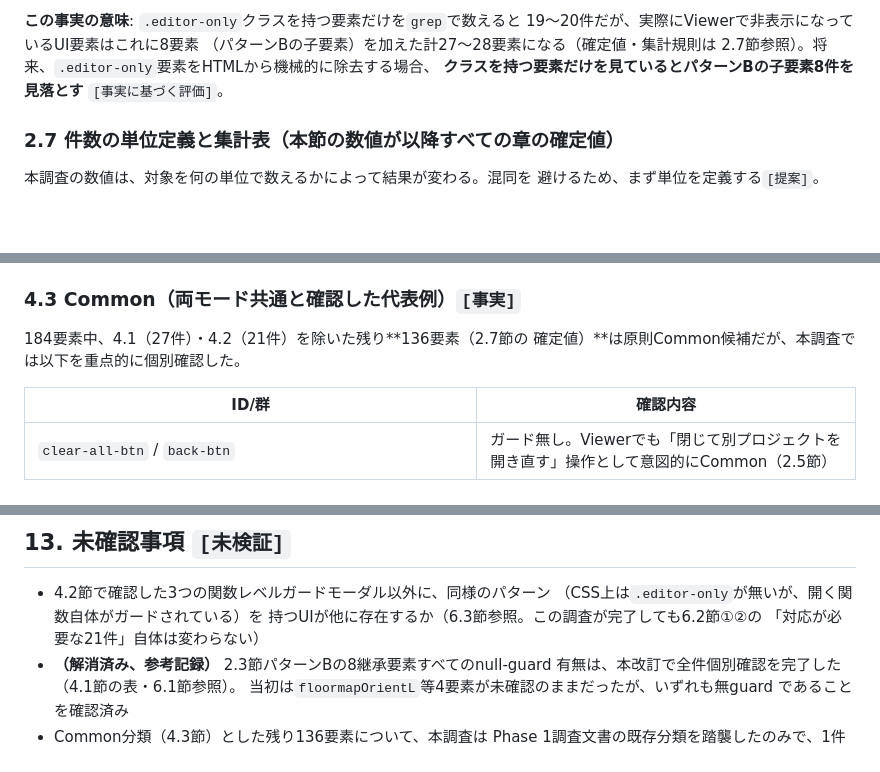
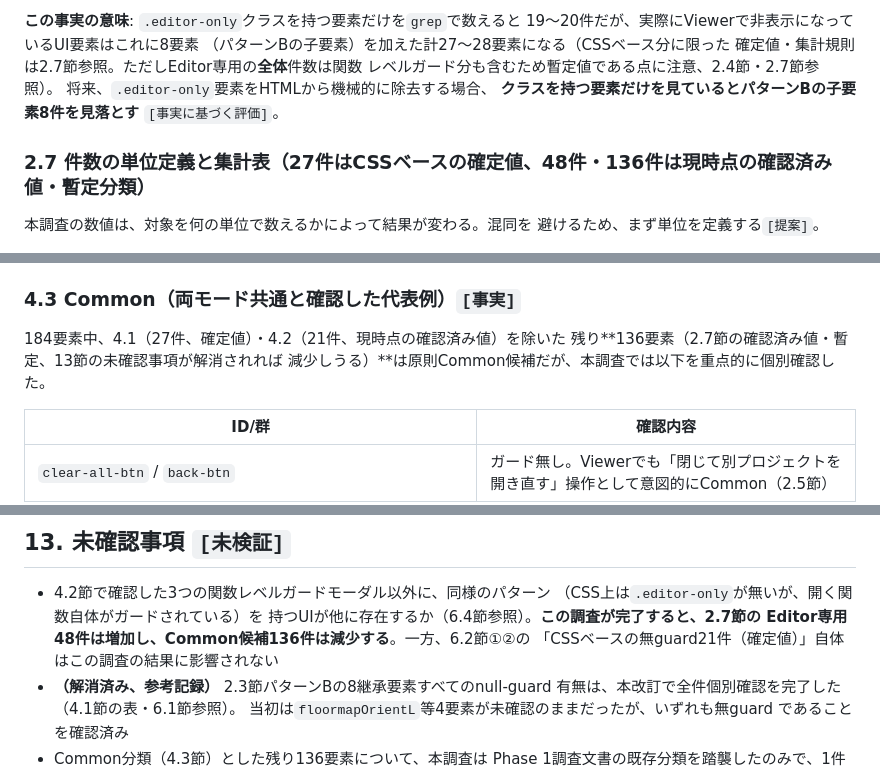
Before and after one commit to airesearchagl-art/ArchView360, a Markdown page: docs/ViewerEditor_DOM_Responsibility_Investigation.md, 3 parts joined by grey strips. Rendered like a GitHub page; blank space fills up the shorter version.

```diff
--- a/docs/ViewerEditor_DOM_Responsibility_Investigation.md
+++ b/docs/ViewerEditor_DOM_Responsibility_Investigation.md
@@ -80,12 +80,14 @@ Phase 1調査文書は「`.editor-only`クラスは20要素」という**出現
 
 **この事実の意味**: `.editor-only`クラスを持つ要素だけを`grep`で数えると
 19〜20件だが、実際にViewerで非表示になっているUI要素はこれに8要素
-（パターンBの子要素）を加えた計27〜28要素になる（確定値・集計規則は
-2.7節参照）。将来、`.editor-only`要素をHTMLから機械的に除去する場合、
+（パターンBの子要素）を加えた計27〜28要素になる（CSSベース分に限った
+確定値・集計規則は2.7節参照。ただしEditor専用の**全体**件数は関数
+レベルガード分も含むため暫定値である点に注意、2.4節・2.7節参照）。
+将来、`.editor-only`要素をHTMLから機械的に除去する場合、
 **クラスを持つ要素だけを見ているとパターンBの子要素8件を見落とす**
 `[事実に基づく評価]`。
 
-### 2.7 件数の単位定義と集計表（本節の数値が以降すべての章の確定値）
+### 2.7 件数の単位定義と集計表（27件はCSSベースの確定値、48件・136件は現時点の確認済み値・暫定分類）
 
 本調査の数値は、対象を何の単位で数えるかによって結果が変わる。混同を
 避けるため、まず単位を定義する`[提案]`。
@@ -293,8 +311,9 @@ CSSクラスこそ無いが、開く関数自体の`assertEditorMode()`により
 
 ### 4.3 Common（両モード共通と確認した代表例）`[事実]`
 
-184要素中、4.1（27件）・4.2（21件）を除いた残り**136要素（2.7節の
-確定値）**は原則Common候補だが、本調査では以下を重点的に個別確認した。
+184要素中、4.1（27件、確定値）・4.2（21件、現時点の確認済み値）を除いた
+残り**136要素（2.7節の確認済み値・暫定、13節の未確認事項が解消されれば
+減少しうる）**は原則Common候補だが、本調査では以下を重点的に個別確認した。
 
 | ID/群 | 確認内容 |
 |---|---|
@@ -531,8 +571,9 @@ Phase 2自体はドキュメント調査のみのため実装は行わないが
 
 - 4.2節で確認した3つの関数レベルガードモーダル以外に、同様のパターン
   （CSS上は`.editor-only`が無いが、開く関数自体がガードされている）を
-  持つUIが他に存在するか（6.3節参照。この調査が完了しても6.2節①②の
-  「対応が必要な21件」自体は変わらない）
+  持つUIが他に存在するか（6.4節参照）。**この調査が完了すると、2.7節の
+  Editor専用48件は増加し、Common候補136件は減少する**。一方、6.2節①②の
+  「CSSベースの無guard21件（確定値）」自体はこの調査の結果に影響されない
 - **（解消済み、参考記録）** 2.3節パターンBの8継承要素すべてのnull-guard
   有無は、本改訂で全件個別確認を完了した（4.1節の表・6.1節参照）。
   当初は`floormapOrientL`等4要素が未確認のままだったが、いずれも無guard
```
Also changed, not shown: other parts of docs/ViewerEditor_DOM_Responsibility_Investigation.md (+84 -47 lines).
